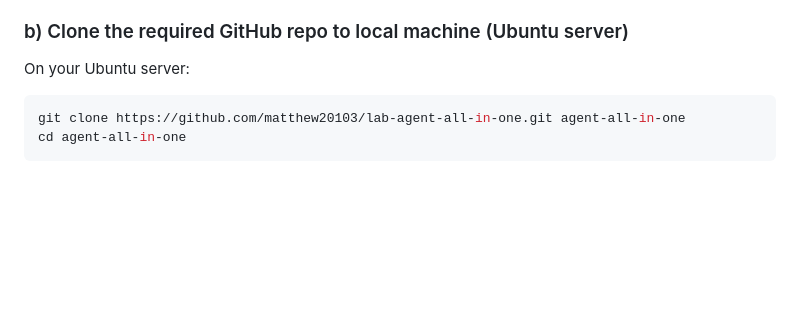
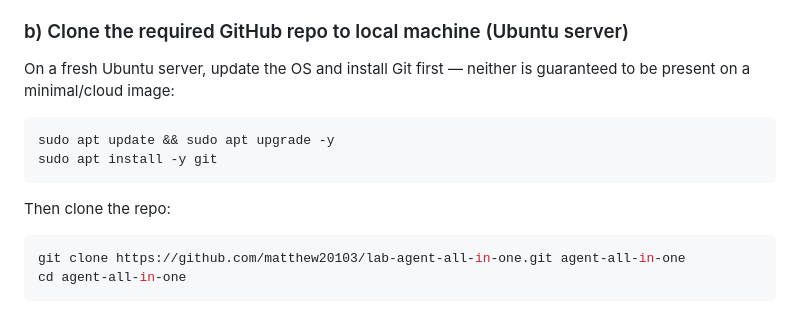
Before and after one commit to matthew20103/lab-agent-all-in-one, a Markdown page: LAB_GUIDE.md, the part around the change. Drawn GitHub-style; blank space fills up the shorter version.

Commit message:
Add OS update + git install steps to LAB_GUIDE before the clone step
A fresh Ubuntu server/cloud image isn't guaranteed to have git preinstalled
or be up to date, so spell out apt update/upgrade + git install first.

Co-Authored-By: Claude Sonnet 5 <noreply@anthropic.com>

````diff
--- a/LAB_GUIDE.md
+++ b/LAB_GUIDE.md
@@ -55,7 +55,15 @@ from Redis on every request.
 
 ### b) Clone the required GitHub repo to local machine (Ubuntu server)
 
-On your Ubuntu server:
+On a fresh Ubuntu server, update the OS and install Git first — neither is guaranteed to be
+present on a minimal/cloud image:
+
+```bash
+sudo apt update && sudo apt upgrade -y
+sudo apt install -y git
+```
+
+Then clone the repo:
 
 ```bash
 git clone https://github.com/matthew20103/lab-agent-all-in-one.git agent-all-in-one
````
